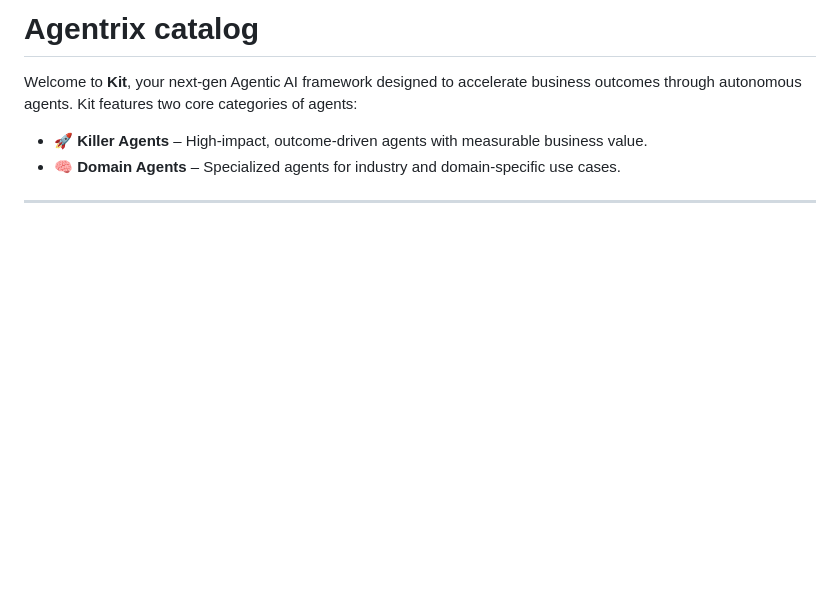
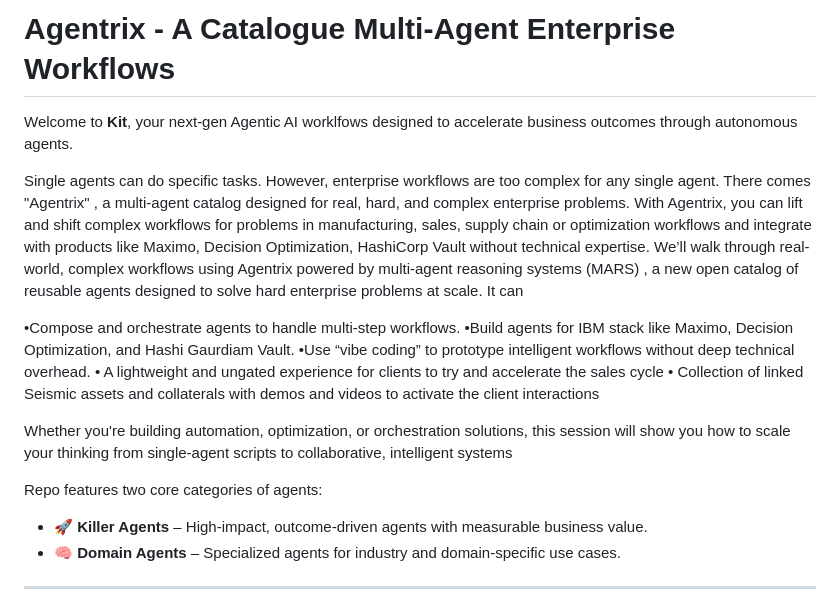
Before and after one commit to ibm-self-serve-assets/Agentrix, a Markdown page: README.md, the part around the change. Drawn GitHub-style; blank space fills up the shorter version.

```diff
--- a/README.md
+++ b/README.md
@@ -1,7 +1,23 @@
 
-# Agentrix catalog
+# Agentrix - A Catalogue Multi-Agent Enterprise Workflows
 
-Welcome to **Kit**, your next-gen Agentic AI framework designed to accelerate business outcomes through autonomous agents. Kit features two core categories of agents:
+Welcome to **Kit**, your next-gen Agentic AI worklfows designed to accelerate business outcomes through autonomous agents.
+
+Single agents can do specific tasks. However, enterprise workflows are too complex for any single agent. There comes "Agentrix" , a multi-agent catalog designed for real, hard, and complex enterprise problems. With Agentrix, you can lift and shift complex workflows for problems in manufacturing, sales, supply chain or optimization workflows and integrate with products like Maximo, Decision Optimization, HashiCorp Vault without technical expertise.
+We’ll walk through real-world, complex workflows using Agentrix powered by multi-agent reasoning systems (MARS) , a new open catalog of reusable agents designed to solve hard enterprise problems at scale. It can
+
+•Compose and orchestrate agents to handle multi-step workflows.
+•Build agents for IBM stack like Maximo, Decision Optimization, and Hashi Gaurdiam Vault.
+•Use “vibe coding” to prototype intelligent workflows without deep technical overhead.
+• A lightweight and ungated experience for clients to try and accelerate the sales cycle
+• Collection of linked Seismic assets and collaterals with demos and videos to activate the client interactions
+
+Whether you're building automation, optimization, or orchestration solutions, this session will show you how to scale your thinking from single-agent scripts to collaborative, intelligent systems
+
+
+
+
+Repo features two core categories of agents:
 
 - 🚀 **Killer Agents** – High-impact, outcome-driven agents with measurable business value.
 - 🧠 **Domain Agents** – Specialized agents for industry and domain-specific use cases.
```
